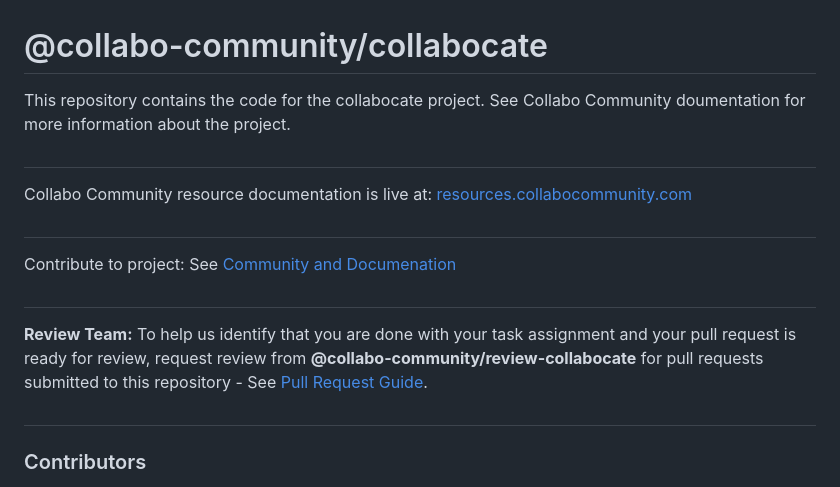
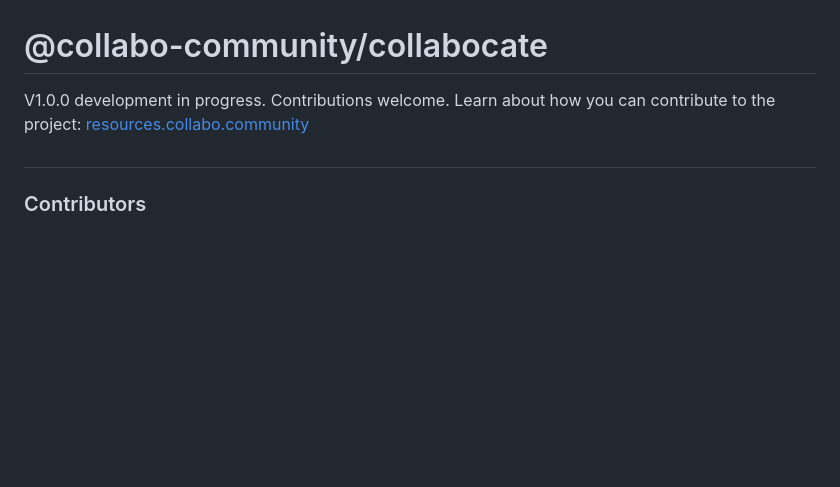
Before and after one commit to collabo-community/collabocate, a Markdown page: README.md, the part around the change. Rendered like a GitHub page; blank space fills up the shorter version.

Commit message:
README cleanup

```diff
--- a/README.md
+++ b/README.md
@@ -1,18 +1,6 @@
 # @collabo-community/collabocate
 
-
-This repository contains the code for the collabocate project. See Collabo Community doumentation for more information about the project.
-
-#
-
-Collabo Community resource documentation is live at: [resources.collabocommunity.com](https://resources.collabocommunity.com)
-
-#
-
-Contribute to project: See [Community and Documenation](https://resources.collabocommunity.com/p/vmg4PL1ozeI435/Community-and-Documentation)
-
-#
-**Review Team:** To help us identify that you are done with your task assignment and your pull request is ready for review, request review from **@collabo-community/review-collabocate** for pull requests submitted to this repository - See [Pull Request Guide](https://docs.collabocommunity.com/pull-request-guidelines).
+V1.0.0 development in progress. Contributions welcome. Learn about how you can contribute to the project: [resources.collabo.community](https://resources.collabo.community)
 
 #
 
```
